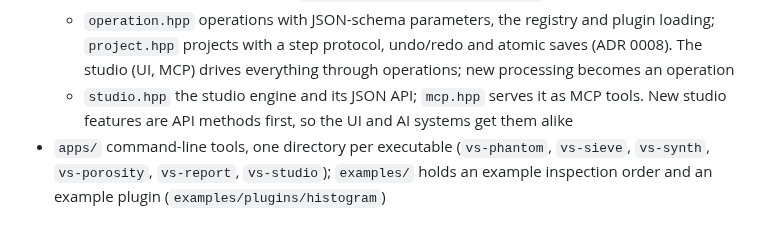
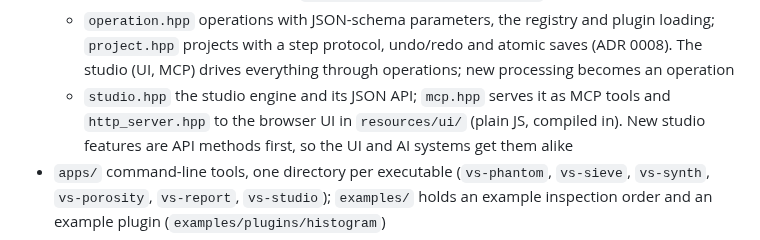
Before and after one commit to yoshi5534/VoxelSieve, a Markdown page: CLAUDE.md, the part around the change. GitHub-like rendering.

```diff
--- a/CLAUDE.md
+++ b/CLAUDE.md
@@ -18,7 +18,8 @@ and store the result as a sparse VDB grid for fast rendering and analysis.
   - `operation.hpp` operations with JSON-schema parameters, the registry and plugin loading;
     `project.hpp` projects with a step protocol, undo/redo and atomic saves (ADR 0008). The
     studio (UI, MCP) drives everything through operations; new processing becomes an operation
-  - `studio.hpp` the studio engine and its JSON API; `mcp.hpp` serves it as MCP tools. New studio
+  - `studio.hpp` the studio engine and its JSON API; `mcp.hpp` serves it as MCP tools and
+    `http_server.hpp` to the browser UI in `resources/ui/` (plain JS, compiled in). New studio
     features are API methods first, so the UI and AI systems get them alike
 - `apps/` command-line tools, one directory per executable (`vs-phantom`, `vs-sieve`, `vs-synth`,
   `vs-porosity`, `vs-report`, `vs-studio`); `examples/` holds an example inspection order
```
Also changed, not shown: CHANGELOG.md (+2 -0 lines), README.md (+17 -1 lines), docs/images/studio.png (added), 12 other files.
